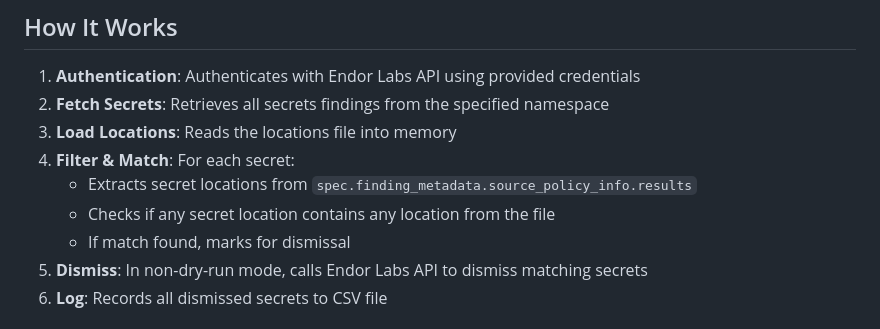
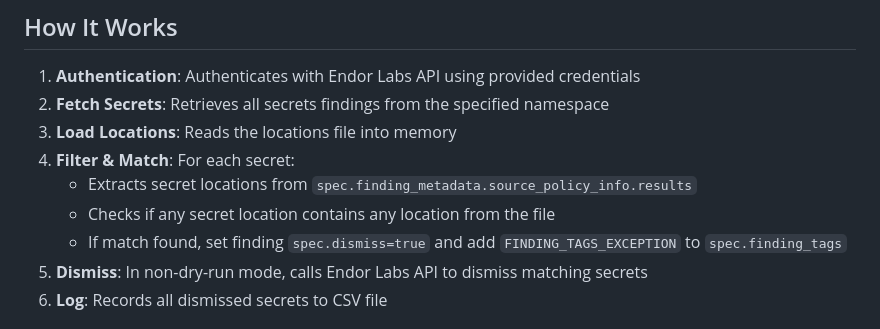
Before and after one commit to Endor-Solutions-Architecture/scripts, a Markdown page: dismiss_secrets_by_location/README.md, the part around the change. GitHub-like rendering.

```diff
--- a/dismiss_secrets_by_location/README.md
+++ b/dismiss_secrets_by_location/README.md
@@ -118,7 +118,7 @@ CSV Format:
 4. **Filter & Match**: For each secret:
    - Extracts secret locations from `spec.finding_metadata.source_policy_info.results`
    - Checks if any secret location contains any location from the file
-   - If match found, marks for dismissal
+   - If match found, set finding `spec.dismiss=true` and add `FINDING_TAGS_EXCEPTION` to `spec.finding_tags`
 5. **Dismiss**: In non-dry-run mode, calls Endor Labs API to dismiss matching secrets
 6. **Log**: Records all dismissed secrets to CSV file
 
```
